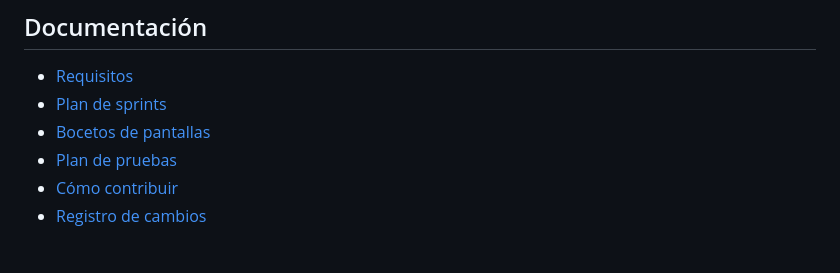
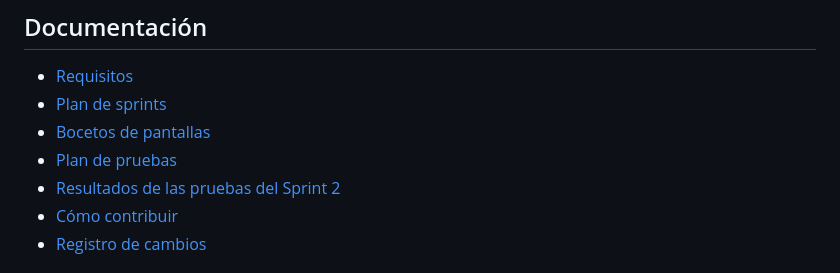
Before and after one commit to Luis-Ayben-Chahua-Charca/FarmasilERP, a Markdown page: README.md, the part around the change. Rendered like a GitHub page.

```diff
--- a/README.md
+++ b/README.md
@@ -67,6 +67,7 @@ FarmasilERP/
 - [Plan de sprints](docs/planificacion/plan-de-sprints.md)
 - [Bocetos de pantallas](docs/diseno/)
 - [Plan de pruebas](docs/pruebas/plan-de-pruebas.md)
+- [Resultados de las pruebas del Sprint 2](docs/pruebas/resultados-sprint-2.md)
 - [Cómo contribuir](CONTRIBUTING.md)
 - [Registro de cambios](CHANGELOG.md)
 
```
Also changed, not shown: CHANGELOG.md (+1 -1 lines).
